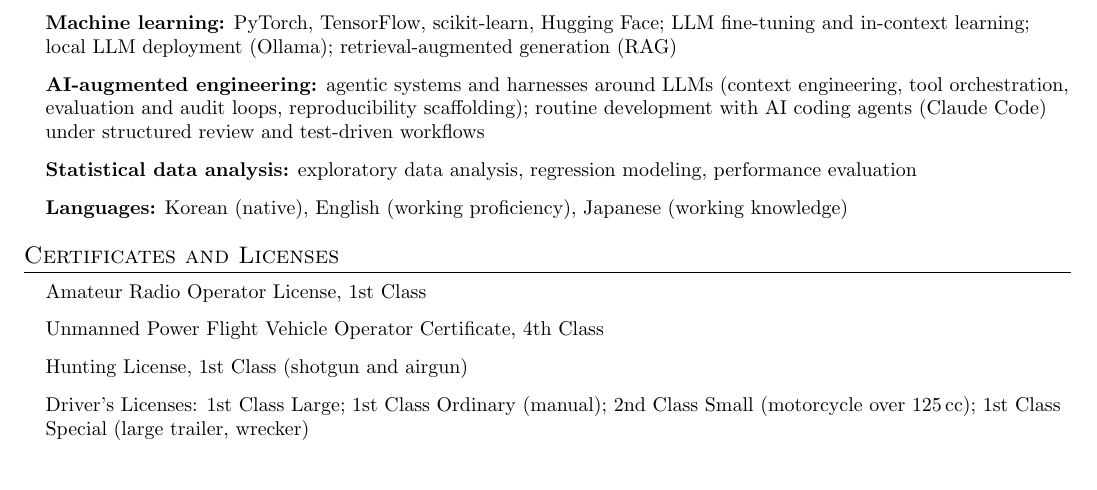
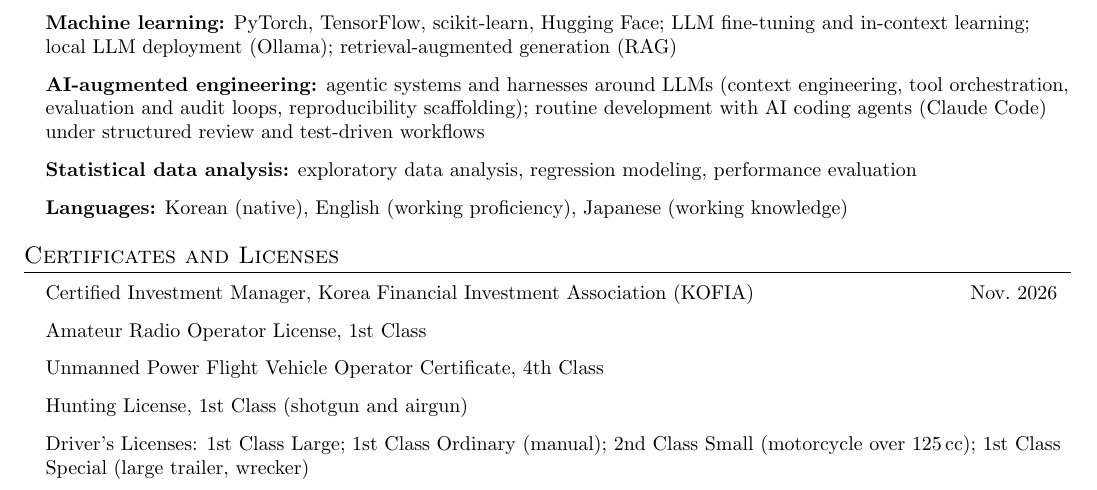
Before and after one commit to ccy5123/ccy5123.github.io, a LaTeX CV (cv/cv.tex, which reads cv/content.tex): part of page 5 of 5, cut so that both start at the same text. Compiled offline with pdfLaTeX.

Commit message:
Add Certified Investment Manager (KOFIA, Nov. 2026)
Co-Authored-By: Claude Opus 5.5 <noreply@anthropic.com>

```diff
--- a/cv/content.tex
+++ b/cv/content.tex
@@ -280,6 +280,7 @@
 %-----------CERTIFICATES-----------
 \section{Certificates and Licenses}
  \begin{itemize}[leftmargin=0.15in, label={}]
+    \resumeItem{Certified Investment Manager, Korea Financial Investment Association (KOFIA) \cvright{Nov.\ 2026}}
     \resumeItem{Amateur Radio Operator License, 1st Class}
     \resumeItem{Unmanned Power Flight Vehicle Operator Certificate, 4th Class}
     \resumeItem{Hunting License, 1st Class (shotgun and airgun)}
```
Also changed, not shown: _pages/about.md (+1 -0 lines).
